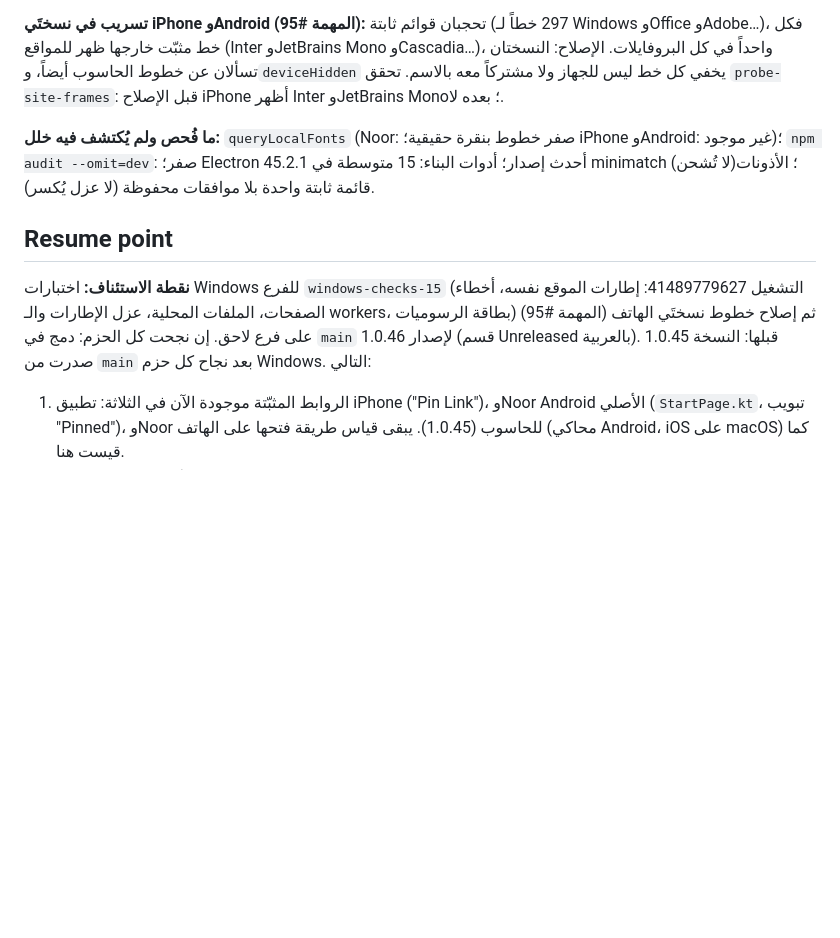
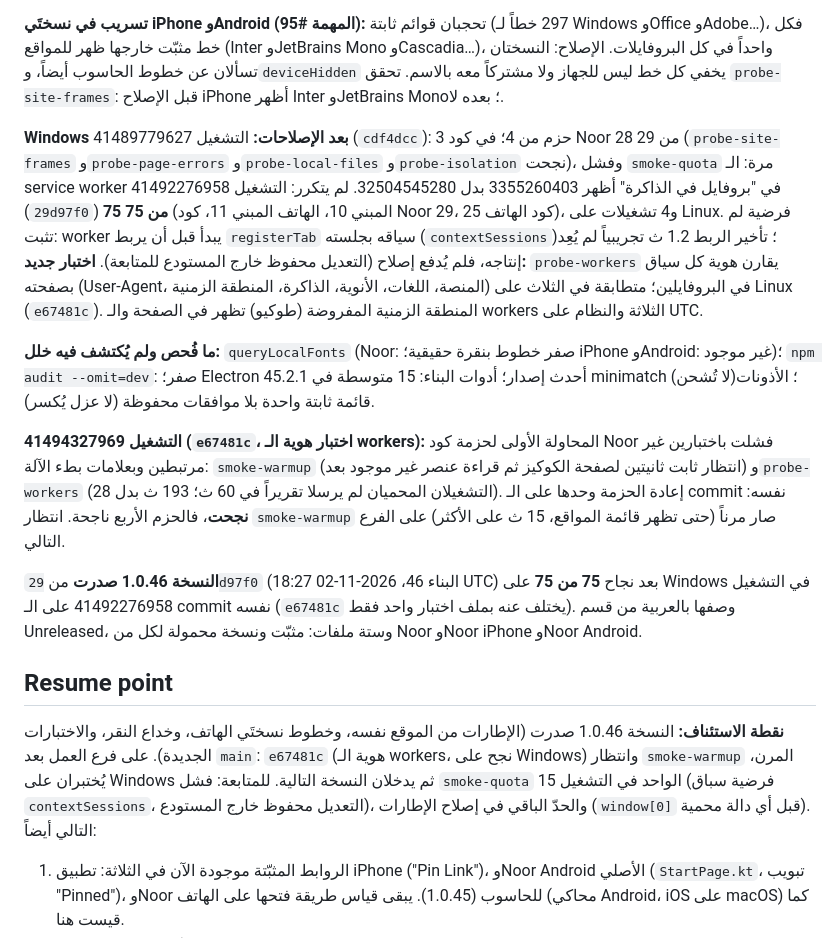
Before and after one commit to kamaltv1010-boop/noor-windows, a Markdown page: PROGRESS.md, the part around the change. Rendered like a GitHub page; blank space fills up the shorter version.

Commit message:
التوثيق: النسخة 1.0.46 صدرت (الإطارات من الموقع نفسه، خطوط نسختَي الهاتف، خداع النقر) [skip ci]
Co-Authored-By: Claude Opus 5.5 <noreply@anthropic.com>
Claude-Session: https://claude.ai/code/session_01EeVJ8PRvKxZidN9RHDbfhb

```diff
--- a/PROGRESS.md
+++ b/PROGRESS.md
@@ -542,18 +542,43 @@ Windows وOffice وAdobe…)، فكل خط مثبّت خارجها ظهر للم
 أيضاً، و`deviceHidden` يخفي كل خط ليس للجهاز ولا مشتركاً معه بالاسم. تحقق
 `probe-site-frames`: قبل الإصلاح iPhone أظهر Inter وJetBrains Mono؛ بعده لا.
 
+**Windows بعد الإصلاحات:** التشغيل 41489779627 (`cdf4dcc`): 3 حزم من 4؛ في كود Noor
+28 من 29 (`probe-site-frames` و`probe-page-errors` و`probe-local-files` و`probe-isolation`
+نجحت)، وفشل `smoke-quota` مرة: الـ service worker في "بروفايل في الذاكرة" أظهر
+3355260403 بدل 32504545280. لم يتكرر: التشغيل 41492276958 (`29d97f0`) **75 من 75**
+(المبني 10، الهاتف المبني 11، كود Noor 29، كود الهاتف 25)، و4 تشغيلات على Linux.
+فرضية لم تثبت: worker يبدأ قبل أن يربط `registerTab` سياقه بجلسته
+(`contextSessions`)؛ تأخير الربط 1.2 ث تجريبياً لم يُعِد إنتاجه، فلم يُدفع إصلاح
+(التعديل محفوظ خارج المستودع للمتابعة). **اختبار جديد:** `probe-workers` يقارن هوية
+كل سياق بصفحته (User-Agent، المنصة، اللغات، الأنوية، الذاكرة، المنطقة الزمنية) في
+البروفايلين؛ متطابقة في الثلاث على Linux (`e67481c`). المنطقة الزمنية المفروضة
+(طوكيو) تظهر في الصفحة والـ workers الثلاثة والنظام على UTC.
+
 **ما فُحص ولم يُكتشف فيه خلل:** `queryLocalFonts` (Noor: صفر خطوط بنقرة حقيقية؛
 iPhone وAndroid: غير موجود)؛ `npm audit --omit=dev`: صفر؛ Electron 45.2.1 أحدث
 إصدار؛ أدوات البناء: 15 متوسطة في minimatch (لا تُشحن)؛ الأذونات قائمة ثابتة واحدة
 بلا موافقات محفوظة (لا عزل يُكسر).
 
+**التشغيل 41494327969 (`e67481c`، اختبار هوية الـ workers):** المحاولة الأولى لحزمة
+كود Noor فشلت باختبارين غير مرتبطين وبعلامات بطء الآلة: `smoke-warmup` (انتظار
+ثابت ثانيتين لصفحة الكوكيز ثم قراءة عنصر غير موجود بعد) و`probe-workers` (التشغيلان
+المحميان لم يرسلا تقريراً في 60 ث؛ 193 ث بدل 28). إعادة الحزمة وحدها على الـ commit
+نفسه: **نجحت**، فالحزم الأربع ناجحة. انتظار `smoke-warmup` صار مرناً (حتى تظهر قائمة
+المواقع، 15 ث على الأكثر) على الفرع التالي.
+
+**النسخة 1.0.46 صدرت** من `29d97f0` (البناء 46، 2026-11-02 18:27 UTC) بعد نجاح
+**75 من 75** على Windows في التشغيل 41492276958 على الـ commit نفسه (`e67481c` يختلف عنه
+بملف اختبار واحد فقط). وصفها بالعربية من قسم Unreleased، وستة ملفات: مثبّت ونسخة
+محمولة لكل من Noor وNoor iPhone وNoor Android.
+
 ## Resume point
 
-**نقطة الاستئناف:** اختبارات Windows للفرع `windows-checks-15` (التشغيل
-41489779627: إطارات الموقع نفسه، أخطاء الصفحات، الملفات المحلية، عزل الإطارات
-والـ workers، بطاقة الرسوميات) ثم إصلاح خطوط نسختَي الهاتف (المهمة #95) على فرع
-لاحق. إن نجحت كل الحزم: دمج في `main` لإصدار 1.0.46 (قسم Unreleased بالعربية).
-قبلها: النسخة 1.0.45 صدرت من `main` بعد نجاح كل حزم Windows. التالي:
+**نقطة الاستئناف:** النسخة 1.0.46 صدرت (الإطارات من الموقع نفسه، وخطوط نسختَي
+الهاتف، وخداع النقر، والاختبارات الجديدة). على فرع العمل بعد `main`: `e67481c` (هوية
+الـ workers، نجح على Windows) وانتظار `smoke-warmup` المرن، يُختبران على Windows ثم
+يدخلان النسخة التالية. للمتابعة: فشل `smoke-quota` الواحد في التشغيل 15 (فرضية سباق
+`contextSessions`، التعديل محفوظ خارج المستودع)، والحدّ الباقي في إصلاح الإطارات
+(`window[0]` قبل أي دالة محمية). التالي أيضاً:
 1. الروابط المثبّتة موجودة الآن في الثلاثة: تطبيق iPhone ("Pin Link")، وNoor
    Android الأصلي (`StartPage.kt`، تبويب "Pinned")، وNoor للحاسوب (1.0.45). يبقى
    قياس طريقة فتحها على الهاتف (محاكي Android، iOS على macOS) كما قيست هنا.
```
Also changed, not shown: CHANGELOG.md (+1 -1 lines).
